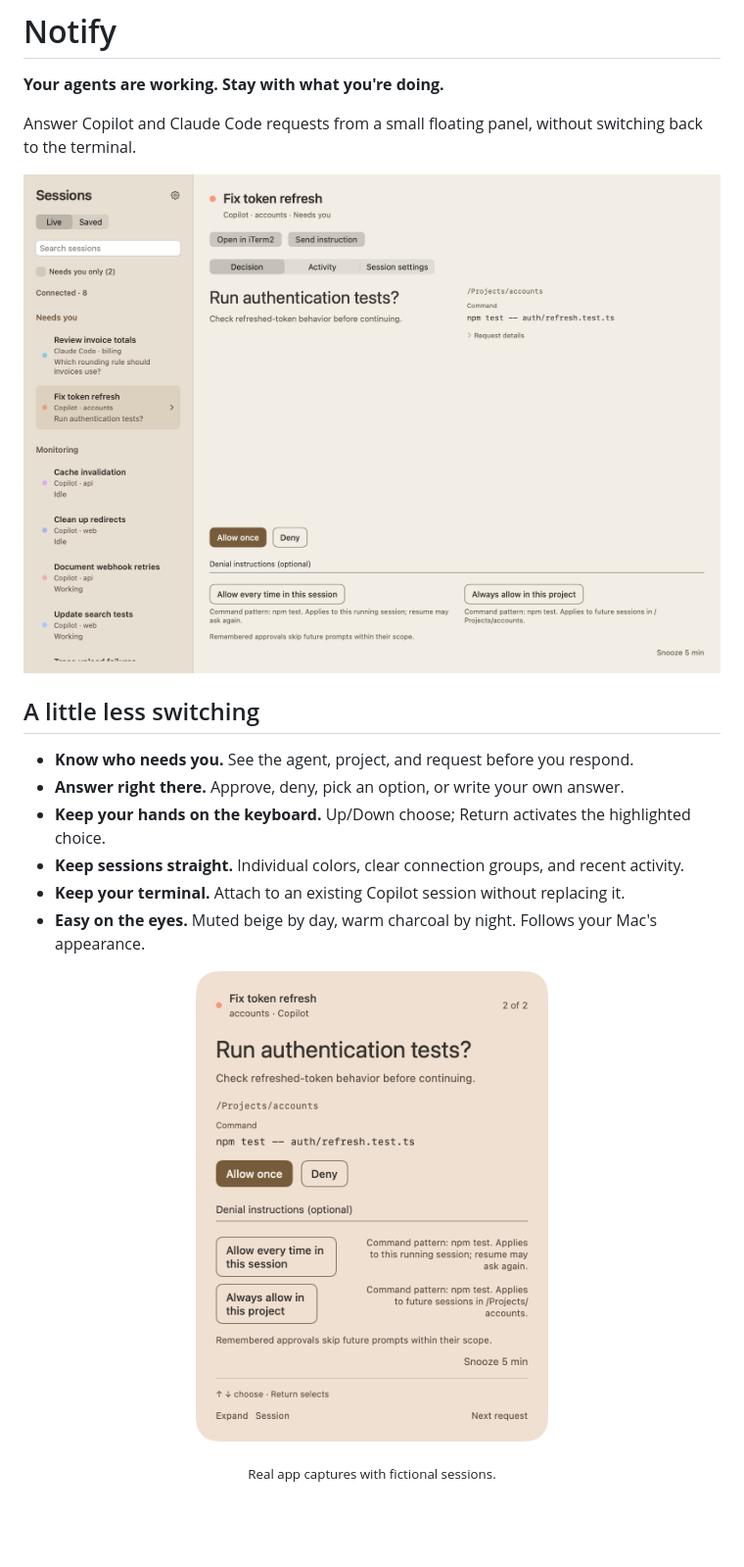
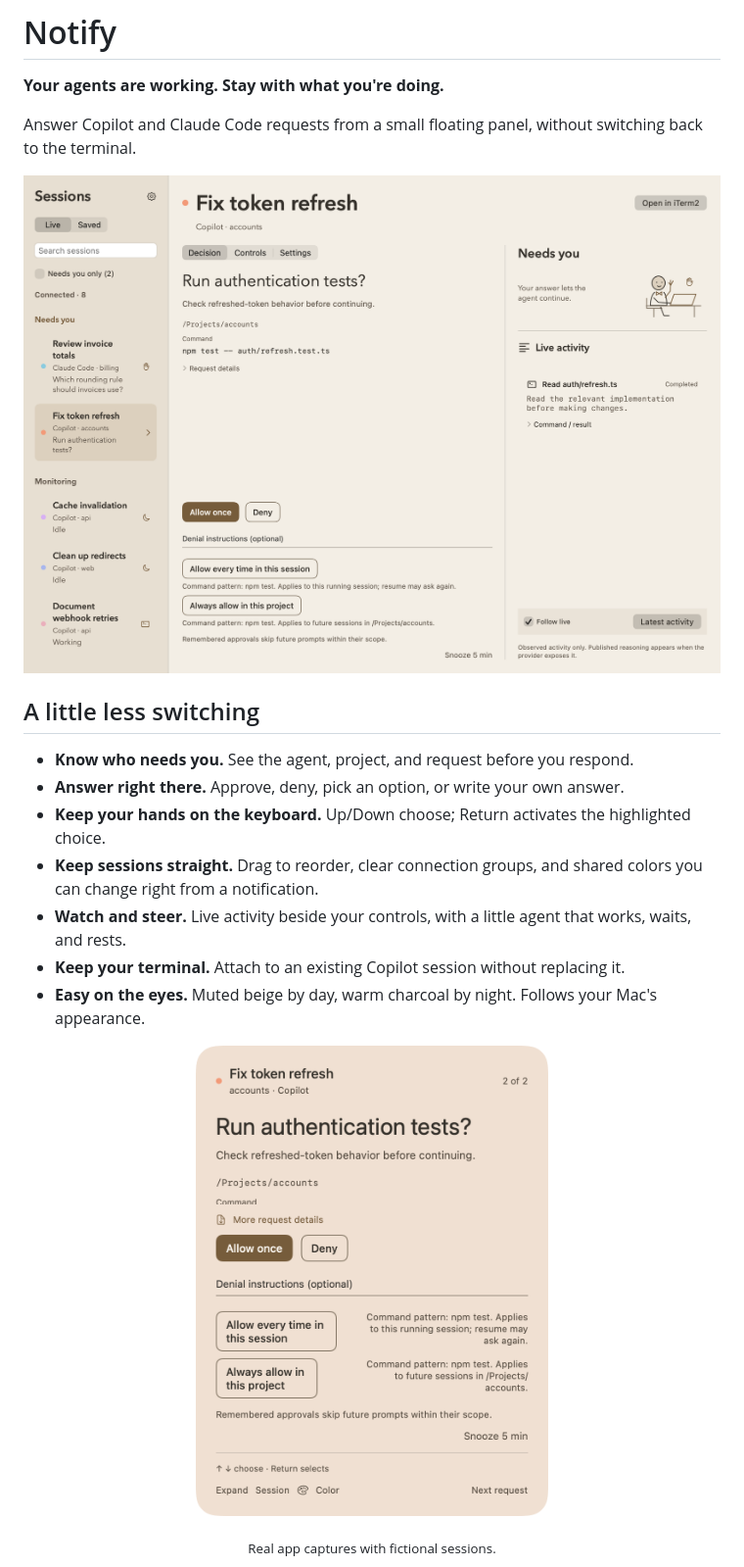
Before and after one commit to vsvinav/notify, a Markdown page: README.md, the part around the change. Shown at 98% size. Drawn GitHub-style; pictures changed too: docs/images/notification.png, docs/images/sessions.png; blank space fills up the shorter version.

Commit message:
Add live agent workspace, notification colors and session ordering

```diff
--- a/README.md
+++ b/README.md
@@ -14,7 +14,8 @@ Answer Copilot and Claude Code requests from a small floating panel, without swi
 - **Know who needs you.** See the agent, project, and request before you respond.
 - **Answer right there.** Approve, deny, pick an option, or write your own answer.
 - **Keep your hands on the keyboard.** Up/Down choose; Return activates the highlighted choice.
-- **Keep sessions straight.** Individual colors, clear connection groups, and recent activity.
+- **Keep sessions straight.** Drag to reorder, clear connection groups, and shared colors you can change right from a notification.
+- **Watch and steer.** Live activity beside your controls, with a little agent that works, waits, and rests.
 - **Keep your terminal.** Attach to an existing Copilot session without replacing it.
 - **Easy on the eyes.** Muted beige by day, warm charcoal by night. Follows your Mac's appearance.
 
```
Also changed, not shown: docs/guide.md (+9 -3 lines), docs/images/notification-dark.png, docs/images/sessions-dark.png, 11 other files.
